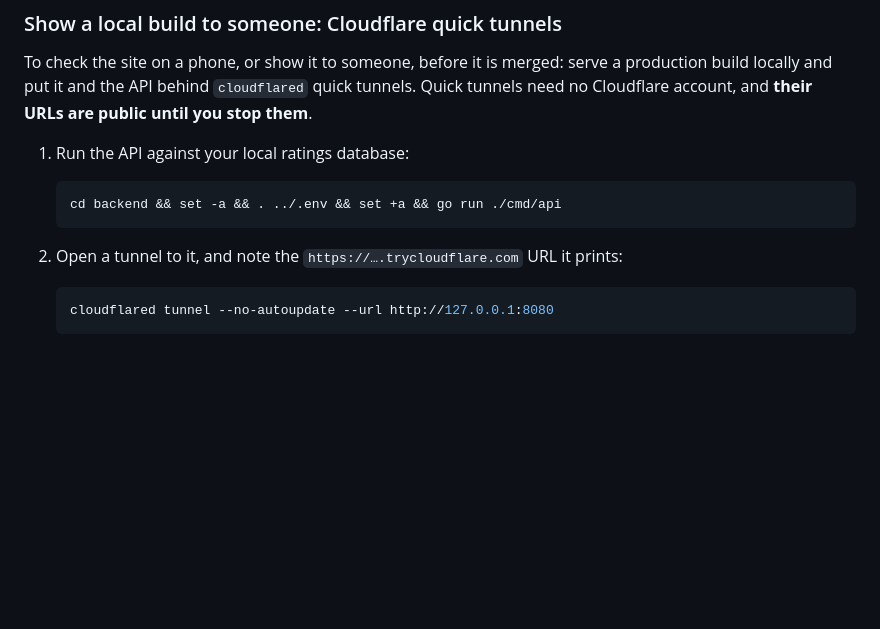
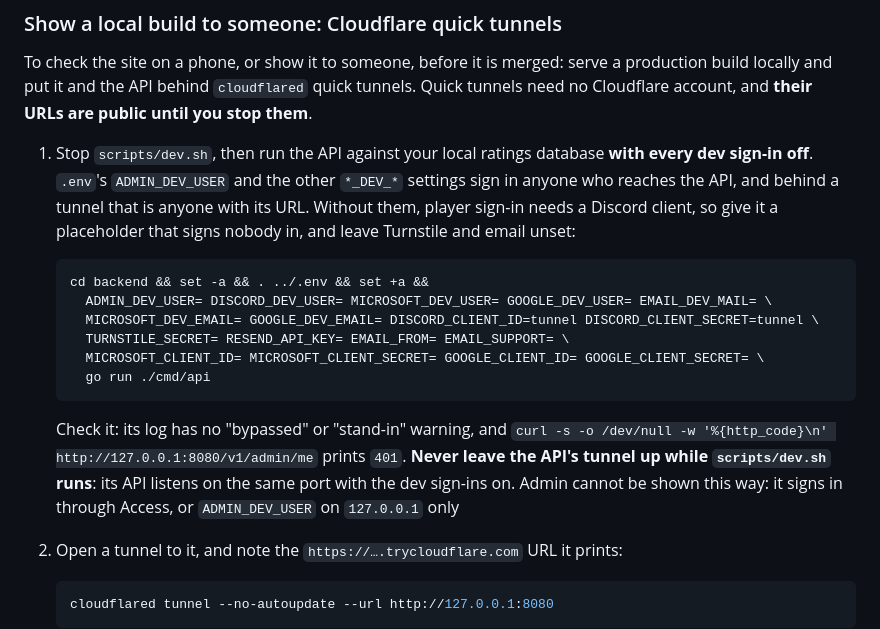
Before and after one commit to ttacommunity/ttacommunity, a Markdown page: README.md, the part around the change. Rendered like a GitHub page; blank space fills up the shorter version.

Commit message:
Keep dev sign-ins off the API behind a quick tunnel

````diff
--- a/README.md
+++ b/README.md
@@ -191,11 +191,28 @@ serve a production build locally and put it and the API behind
 `cloudflared` quick tunnels. Quick tunnels need no Cloudflare account, and
 **their URLs are public until you stop them**.
 
-1. Run the API against your local ratings database:
+1. Stop `scripts/dev.sh`, then run the API against your local ratings
+   database **with every dev sign-in off**. `.env`'s `ADMIN_DEV_USER` and
+   the other `*_DEV_*` settings sign in anyone who reaches the API, and
+   behind a tunnel that is anyone with its URL. Without them, player
+   sign-in needs a Discord client, so give it a placeholder that signs
+   nobody in, and leave Turnstile and email unset:
 
    ```bash
-   cd backend && set -a && . ../.env && set +a && go run ./cmd/api
+   cd backend && set -a && . ../.env && set +a &&
+     ADMIN_DEV_USER= DISCORD_DEV_USER= MICROSOFT_DEV_USER= GOOGLE_DEV_USER= EMAIL_DEV_MAIL= \
+     MICROSOFT_DEV_EMAIL= GOOGLE_DEV_EMAIL= DISCORD_CLIENT_ID=tunnel DISCORD_CLIENT_SECRET=tunnel \
+     TURNSTILE_SECRET= RESEND_API_KEY= EMAIL_FROM= EMAIL_SUPPORT= \
+     MICROSOFT_CLIENT_ID= MICROSOFT_CLIENT_SECRET= GOOGLE_CLIENT_ID= GOOGLE_CLIENT_SECRET= \
+     go run ./cmd/api
    ```
+
+   Check it: its log has no "bypassed" or "stand-in" warning, and
+   `curl -s -o /dev/null -w '%{http_code}\n' http://127.0.0.1:8080/v1/admin/me`
+   prints `401`. **Never leave the API's tunnel up while `scripts/dev.sh`
+   runs**: its API listens on the same port with the dev sign-ins on. Admin
+   cannot be shown this way: it signs in through Access, or `ADMIN_DEV_USER`
+   on `127.0.0.1` only
 
 2. Open a tunnel to it, and note the `https://….trycloudflare.com` URL it
    prints:
````
